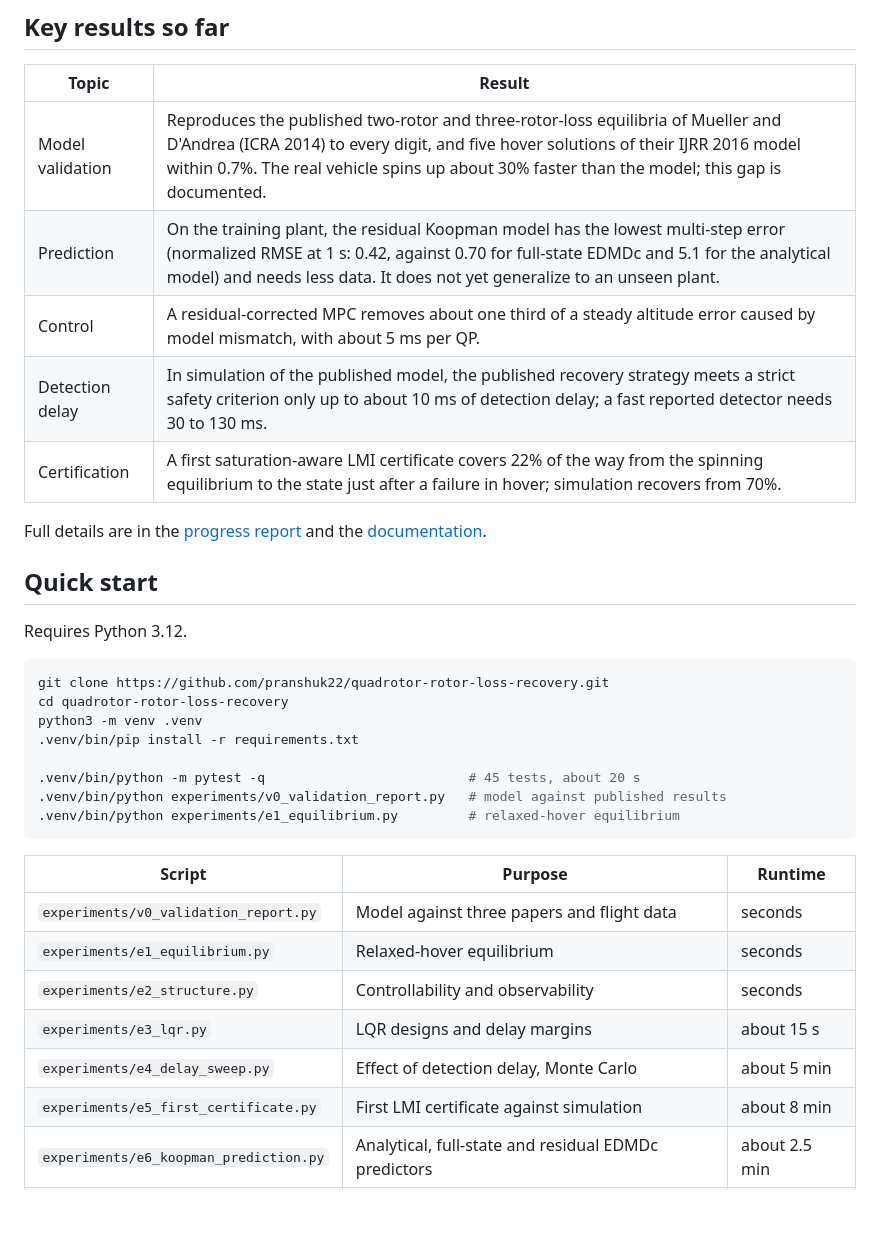
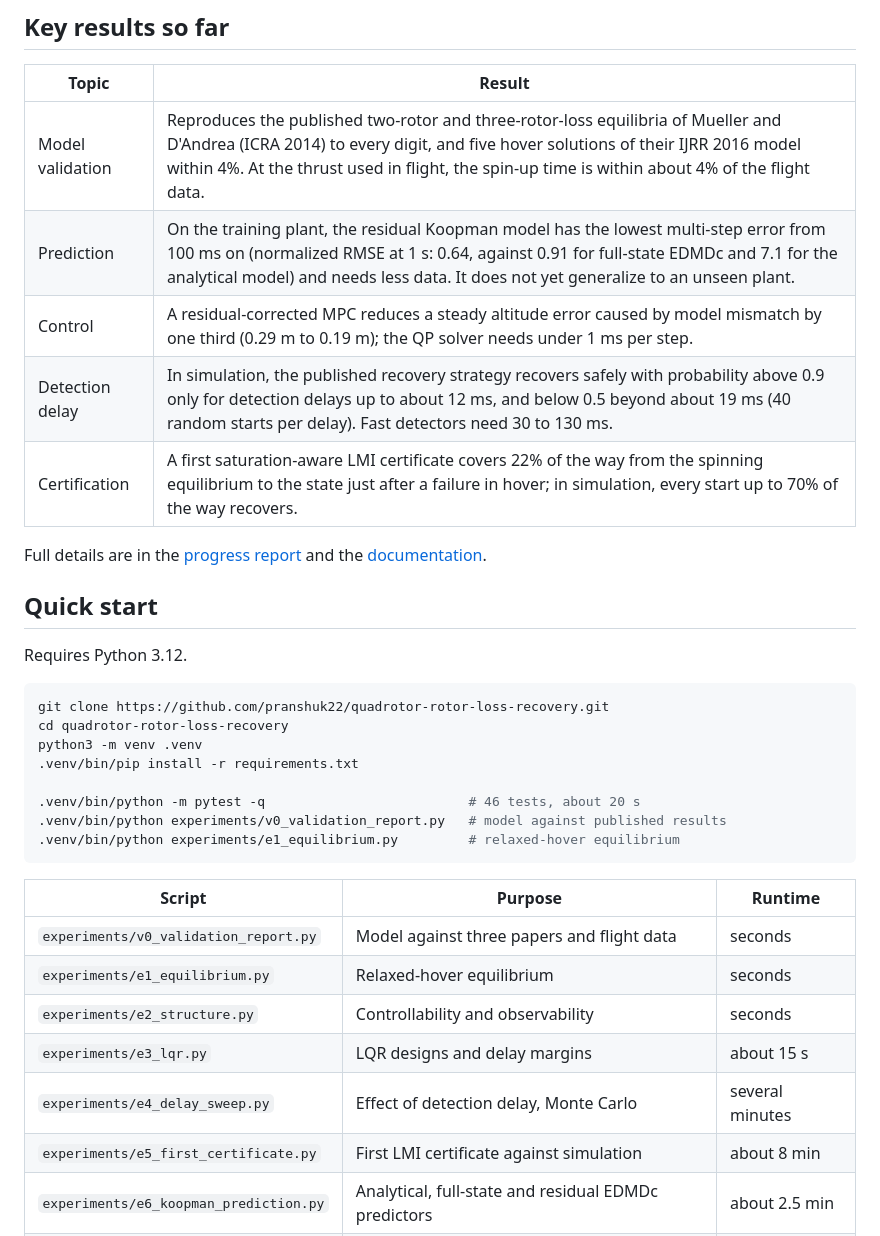
Before and after one commit to pranshuk22/quadrotor-rotor-loss-recovery, a Markdown page: README.md, the part around one of its changes. Rendered like a GitHub page; blank space fills up the shorter version.

Commit message:
Update README results and deck links

````diff
--- a/README.md
+++ b/README.md
@@ -20,11 +20,11 @@ After a rotor fails, a quadrotor can no longer hover level. Its only steady stat
 
 | Topic | Result |
 |---|---|
-| Model validation | Reproduces the published two-rotor and three-rotor-loss equilibria of Mueller and D'Andrea (ICRA 2014) to every digit, and five hover solutions of their IJRR 2016 model within 0.7%. The real vehicle spins up about 30% faster than the model; this gap is documented. |
-| Prediction | On the training plant, the residual Koopman model has the lowest multi-step error (normalized RMSE at 1 s: 0.42, against 0.70 for full-state EDMDc and 5.1 for the analytical model) and needs less data. It does not yet generalize to an unseen plant. |
-| Control | A residual-corrected MPC removes about one third of a steady altitude error caused by model mismatch, with about 5 ms per QP. |
-| Detection delay | In simulation of the published model, the published recovery strategy meets a strict safety criterion only up to about 10 ms of detection delay; a fast reported detector needs 30 to 130 ms. |
-| Certification | A first saturation-aware LMI certificate covers 22% of the way from the spinning equilibrium to the state just after a failure in hover; simulation recovers from 70%. |
+| Model validation | Reproduces the published two-rotor and three-rotor-loss equilibria of Mueller and D'Andrea (ICRA 2014) to every digit, and five hover solutions of their IJRR 2016 model within 4%. At the thrust used in flight, the spin-up time is within about 4% of the flight data. |
+| Prediction | On the training plant, the residual Koopman model has the lowest multi-step error from 100 ms on (normalized RMSE at 1 s: 0.64, against 0.91 for full-state EDMDc and 7.1 for the analytical model) and needs less data. It does not yet generalize to an unseen plant. |
+| Control | A residual-corrected MPC reduces a steady altitude error caused by model mismatch by one third (0.29 m to 0.19 m); the QP solver needs under 1 ms per step. |
+| Detection delay | In simulation, the published recovery strategy recovers safely with probability above 0.9 only for detection delays up to about 12 ms, and below 0.5 beyond about 19 ms (40 random starts per delay). Fast detectors need 30 to 130 ms. |
+| Certification | A first saturation-aware LMI certificate covers 22% of the way from the spinning equilibrium to the state just after a failure in hover; in simulation, every start up to 70% of the way recovers. |
 
 Full details are in the [progress report](docs/report/report.pdf) and the [documentation](docs/README.md).
 
@@ -38,7 +38,7 @@ cd quadrotor-rotor-loss-recovery
 python3 -m venv .venv
 .venv/bin/pip install -r requirements.txt
 
-.venv/bin/python -m pytest -q                          # 45 tests, about 20 s
+.venv/bin/python -m pytest -q                          # 46 tests, about 20 s
 .venv/bin/python experiments/v0_validation_report.py   # model against published results
 .venv/bin/python experiments/e1_equilibrium.py         # relaxed-hover equilibrium
 ```
@@ -49,7 +49,7 @@ python3 -m venv .venv
 | `experiments/e1_equilibrium.py` | Relaxed-hover equilibrium | seconds |
 | `experiments/e2_structure.py` | Controllability and observability | seconds |
 | `experiments/e3_lqr.py` | LQR designs and delay margins | about 15 s |
-| `experiments/e4_delay_sweep.py` | Effect of detection delay, Monte Carlo | about 5 min |
+| `experiments/e4_delay_sweep.py` | Effect of detection delay, Monte Carlo | several minutes |
 | `experiments/e5_first_certificate.py` | First LMI certificate against simulation | about 8 min |
 | `experiments/e6_koopman_prediction.py` | Analytical, full-state and residual EDMDc predictors | about 2.5 min |
 | `experiments/e7_mpc_closed_loop.py` | LQR, analytical MPC and residual Koopman MPC | about 3 min |
````
Also changed, not shown: other parts of README.md (+1 -1 lines).
